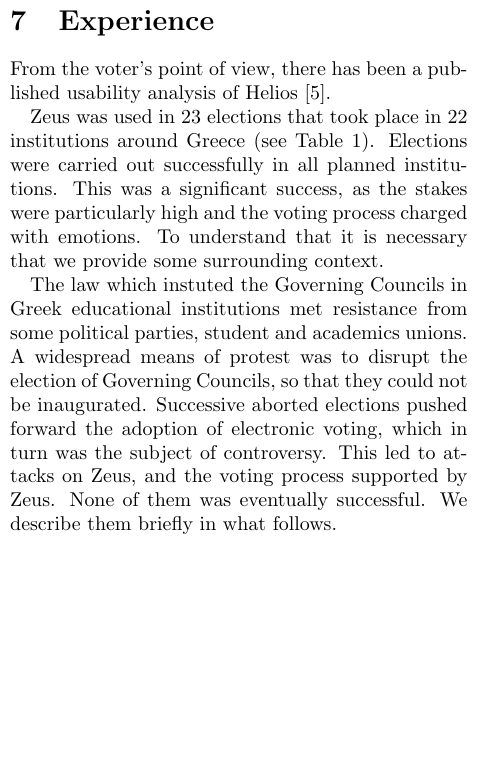
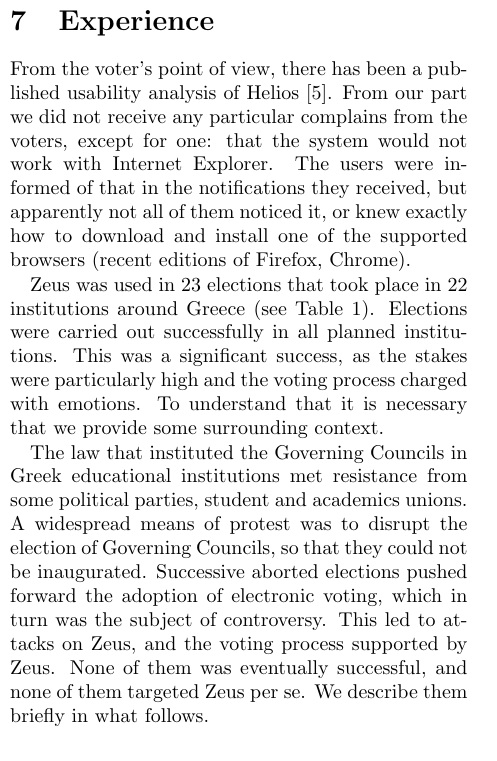
Before and after one commit to benadida/helios-server, a LaTeX document (docs/technical/from_helios_to_zeus.tex): part of one column of page 4 of 6 before the commit and part of one column of page 4 of 7 after it, cut so that both start at the same text, the shorter picture padded with empty space. Compiled offline with pdfLaTeX; a LaTeX package or settings file that is missing is left out.

Commit message:
more documentation

```diff
--- a/docs/technical/from_helios_to_zeus.tex
+++ b/docs/technical/from_helios_to_zeus.tex
@@ -410,7 +410,13 @@ be used to verify and audit and election.
 \section{Experience}
 
 From the voter's point of view, there has been a published usability
-analysis of Helios~\cite{karayumak:2011}.
+analysis of Helios~\cite{karayumak:2011}. From our part we did not
+receive any particular complains from the voters, except for one: that
+the system would not work with Internet Explorer. The users were
+informed of that in the notifications they received, but apparently
+not all of them noticed it, or knew exactly how to download and
+install one of the supported browsers (recent editions of Firefox,
+Chrome).
 
 Zeus was used in 23 elections that took place in 22 institutions
 around Greece (see Table~\ref{table:zeus-elections}). Elections were
@@ -419,15 +425,15 @@ significant success, as the stakes were particularly high and the
 voting process charged with emotions. To understand that it is
 necessary that we provide some surrounding context.
 
-The law which instuted the Governing Councils in Greek educational
+The law that instituted the Governing Councils in Greek educational
 institutions met resistance from some political parties, student and
 academics unions. A widespread means of protest was to disrupt the
 election of Governing Councils, so that they could not be inaugurated.
 Successive aborted elections pushed forward the adoption of electronic
 voting, which in turn was the subject of controversy. This led to
 attacks on Zeus, and the voting process supported by Zeus. None of
-them was eventually successful. We describe them briefly in what
-follows.
+them was eventually successful, and none of them targeted Zeus per se.
+We describe them briefly in what follows.
 
 \subsection{University of Thrace}
 
```
Also changed, not shown: docs/technical/from_helios_to_zeus.tex (4 more changed lines).
